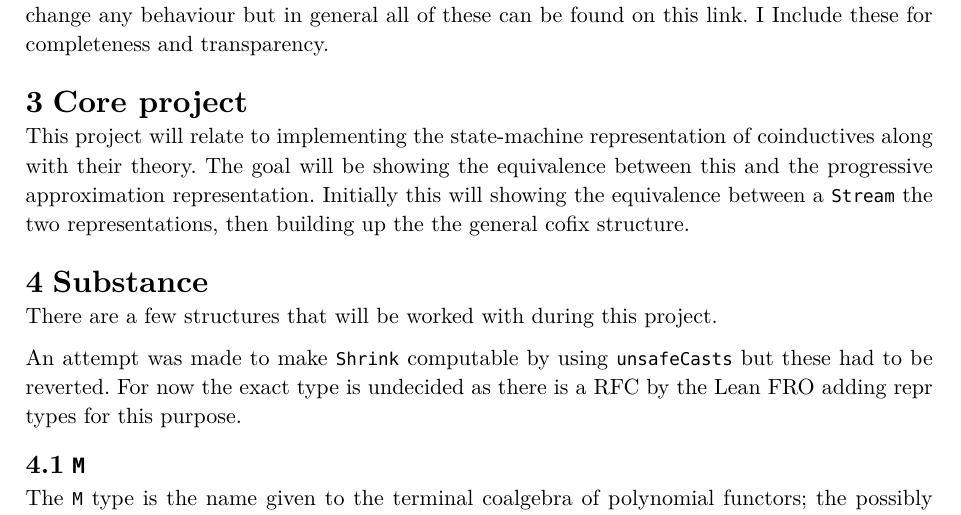
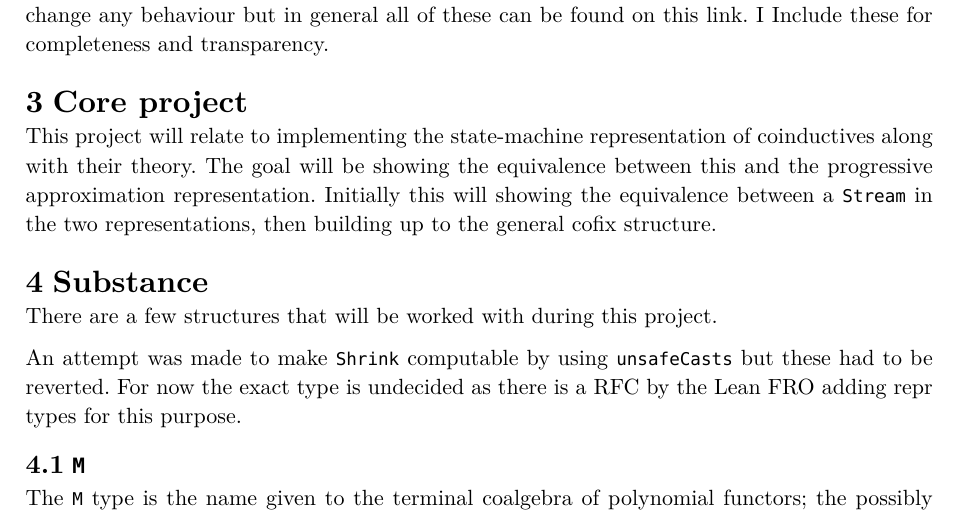
Before and after one commit to Equilibris/dissertation, a Typst document (proposal.typ): part of page 2 of 4, cut so that both start at the same text. The pictures show the PDF file proposal.pdf that the author committed with the source.

Commit message:
fix typos

```diff
--- a/proposal.typ
+++ b/proposal.typ
@@ -64,8 +64,8 @@ I Include these for completeness and transparency.
 
 This project will relate to implementing the state-machine representation of coinductives along with their theory.
 The goal will be showing the equivalence between this and the progressive approximation representation.
-Initially this will showing the equivalence between a `Stream` the two representations,
-then building up the the general cofix structure.
+Initially this will showing the equivalence between a `Stream` in the two representations,
+then building up to the general cofix structure.
 
 = Substance
 
```
Also changed, not shown: proposal.pdf.
